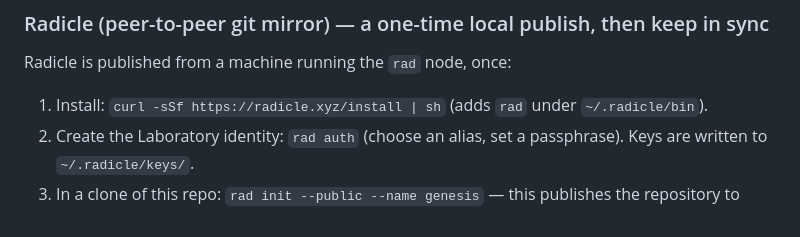
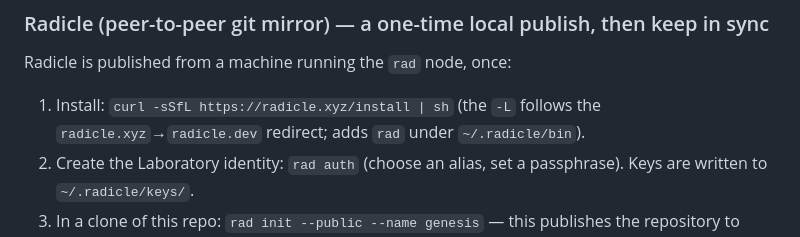
Before and after one commit to original-bitcoin-laboratory/genesis, a Markdown page: docs/PRESERVATION.md, the part around the change. Drawn GitHub-style.

Commit message:
docs(preserve): fix Radicle install command — add -L for the radicle.xyz->radicle.dev redirect

```diff
--- a/docs/PRESERVATION.md
+++ b/docs/PRESERVATION.md
@@ -41,7 +41,8 @@ That is all. On the next published release the `ipfs` job downloads the signed `
 
 ### Radicle (peer-to-peer git mirror) — a one-time local publish, then keep in sync
 Radicle is published from a machine running the `rad` node, once:
-1. Install: `curl -sSf https://radicle.xyz/install | sh` (adds `rad` under `~/.radicle/bin`).
+1. Install: `curl -sSfL https://radicle.xyz/install | sh` (the `-L` follows the `radicle.xyz`→`radicle.dev`
+   redirect; adds `rad` under `~/.radicle/bin`).
 2. Create the Laboratory identity: `rad auth` (choose an alias, set a passphrase). Keys are written to
    `~/.radicle/keys/`.
 3. In a clone of this repo: `rad init --public --name genesis` — this publishes the repository to Radicle
```
